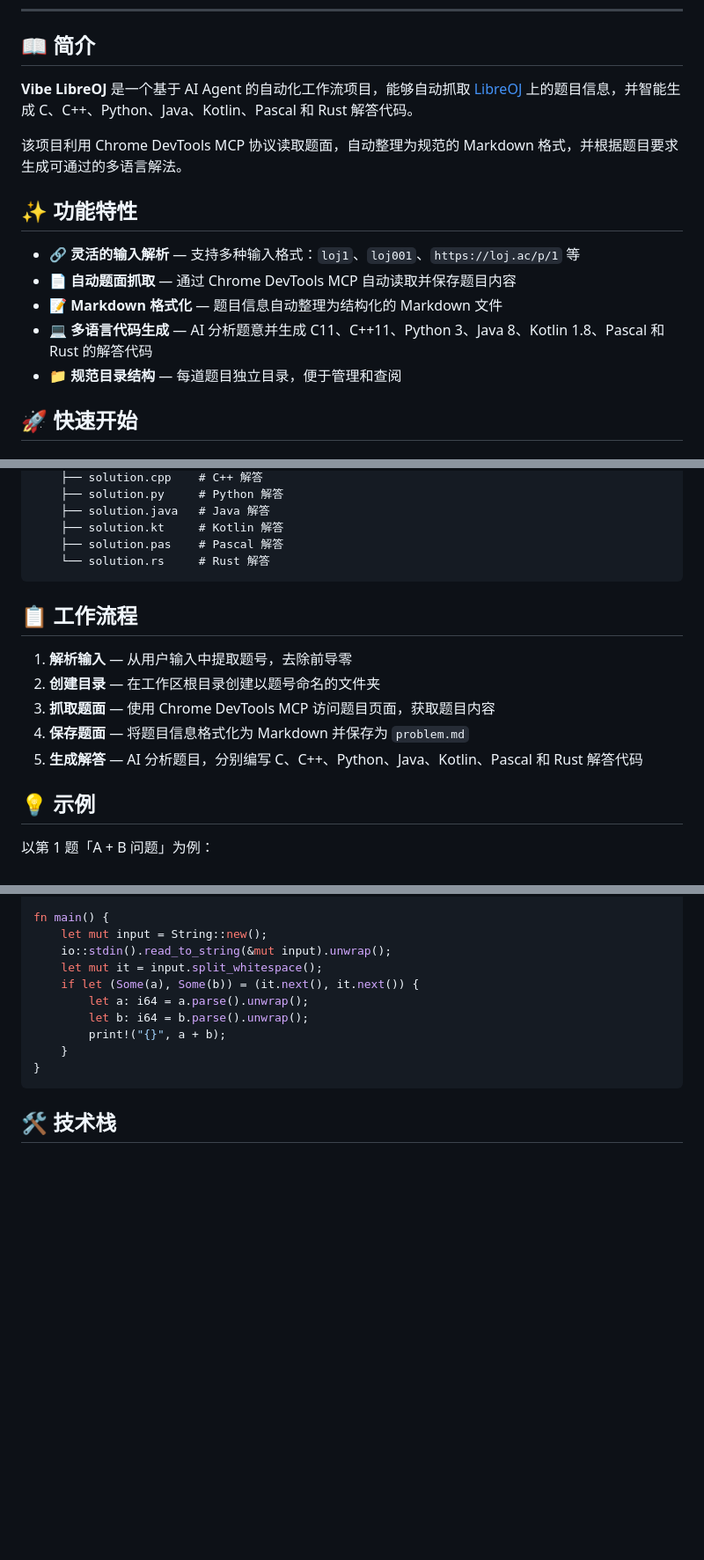
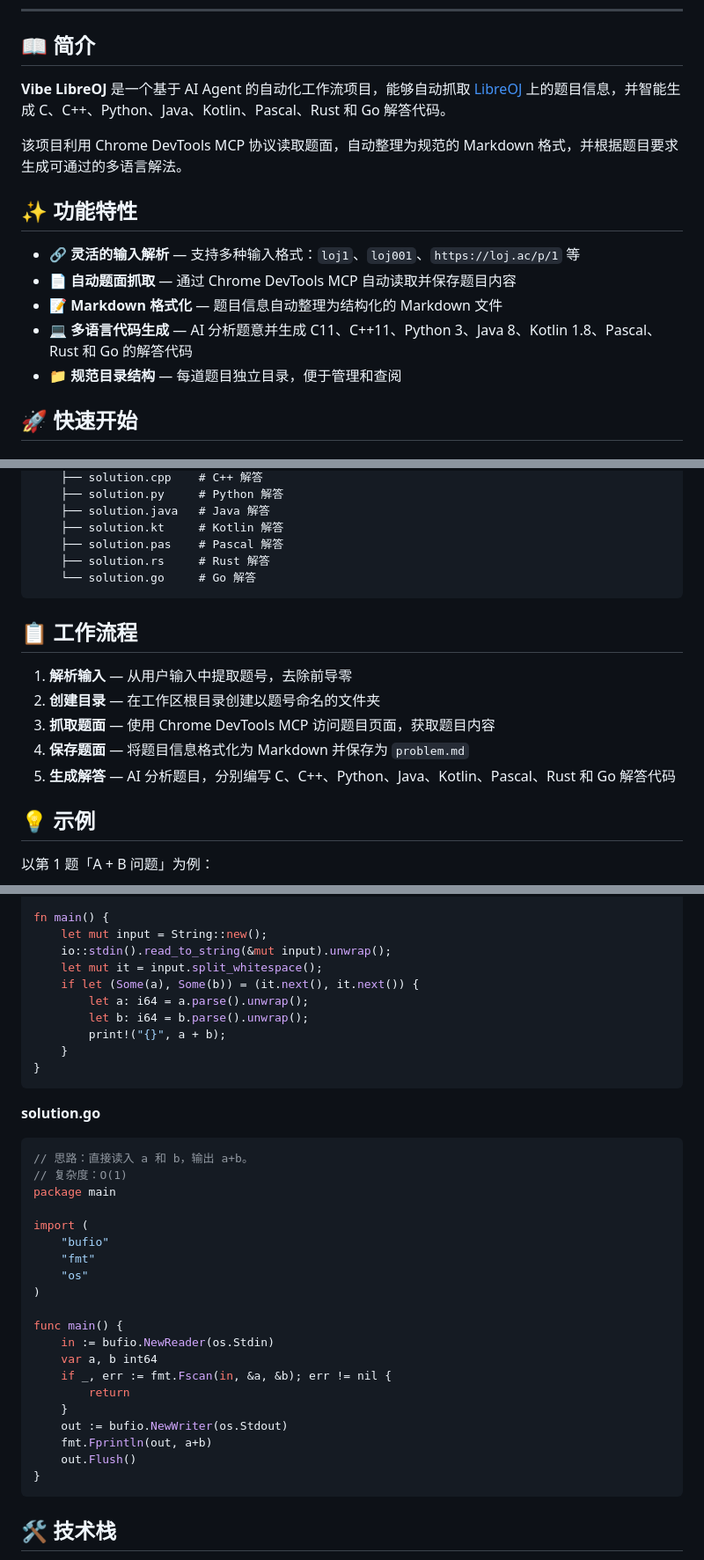
Before and after one commit to zym9863/Vibe-LibreOJ, a Markdown page: README.md, 3 parts joined by grey strips. Shown at 88% size. Drawn GitHub-style; blank space fills up the shorter version.

Commit message:
docs: update README to include Go in multi-language code generation

````diff
--- a/README.md
+++ b/README.md
@@ -22,7 +23,7 @@
 
 ## 📖 简介
 
-**Vibe LibreOJ** 是一个基于 AI Agent 的自动化工作流项目，能够自动抓取 [LibreOJ](https://loj.ac) 上的题目信息，并智能生成 C、C++、Python、Java、Kotlin、Pascal 和 Rust 解答代码。
+**Vibe LibreOJ** 是一个基于 AI Agent 的自动化工作流项目，能够自动抓取 [LibreOJ](https://loj.ac) 上的题目信息，并智能生成 C、C++、Python、Java、Kotlin、Pascal、Rust 和 Go 解答代码。
 
 该项目利用 Chrome DevTools MCP 协议读取题面，自动整理为规范的 Markdown 格式，并根据题目要求生成可通过的多语言解法。
 
@@ -31,7 +32,7 @@
 - 🔗 **灵活的输入解析** — 支持多种输入格式：`loj1`、`loj001`、`https://loj.ac/p/1` 等
 - 📄 **自动题面抓取** — 通过 Chrome DevTools MCP 自动读取并保存题目内容
 - 📝 **Markdown 格式化** — 题目信息自动整理为结构化的 Markdown 文件
-- 💻 **多语言代码生成** — AI 分析题意并生成 C11、C++11、Python 3、Java 8、Kotlin 1.8、Pascal 和 Rust 的解答代码
+- 💻 **多语言代码生成** — AI 分析题意并生成 C11、C++11、Python 3、Java 8、Kotlin 1.8、Pascal、Rust 和 Go 的解答代码
 - 📁 **规范目录结构** — 每道题目独立目录，便于管理和查阅
 
 ## 🚀 快速开始
@@ -81,7 +83,8 @@ Vibe LibreOJ/
     ├── solution.java   # Java 解答
     ├── solution.kt     # Kotlin 解答
     ├── solution.pas    # Pascal 解答
-    └── solution.rs     # Rust 解答
+    ├── solution.rs     # Rust 解答
+    └── solution.go     # Go 解答
 ```
 
 ## 📋 工作流程
@@ -90,7 +93,7 @@ Vibe LibreOJ/
 2. **创建目录** — 在工作区根目录创建以题号命名的文件夹
 3. **抓取题面** — 使用 Chrome DevTools MCP 访问题目页面，获取题目内容
 4. **保存题面** — 将题目信息格式化为 Markdown 并保存为 `problem.md`
-5. **生成解答** — AI 分析题目，分别编写 C、C++、Python、Java、Kotlin、Pascal 和 Rust 解答代码
+5. **生成解答** — AI 分析题目，分别编写 C、C++、Python、Java、Kotlin、Pascal、Rust 和 Go 解答代码
 
 ## 💡 示例
 
@@ -214,6 +217,30 @@ fn main() {
 }
 ```
 
+**solution.go**
+```go
+// 思路：直接读入 a 和 b，输出 a+b。
+// 复杂度：O(1)
+package main
+
+import (
+	"bufio"
+	"fmt"
+	"os"
+)
+
+func main() {
+	in := bufio.NewReader(os.Stdin)
+	var a, b int64
+	if _, err := fmt.Fscan(in, &a, &b); err != nil {
+		return
+	}
+	out := bufio.NewWriter(os.Stdout)
+	fmt.Fprintln(out, a+b)
+	out.Flush()
+}
+```
+
 ## 🛠️ 技术栈
 
 - **AI Agent** — 智能工作流控制
````
Also changed, not shown: other parts of README.md (+4 -1 lines), README-EN.md (+33 -5 lines).
